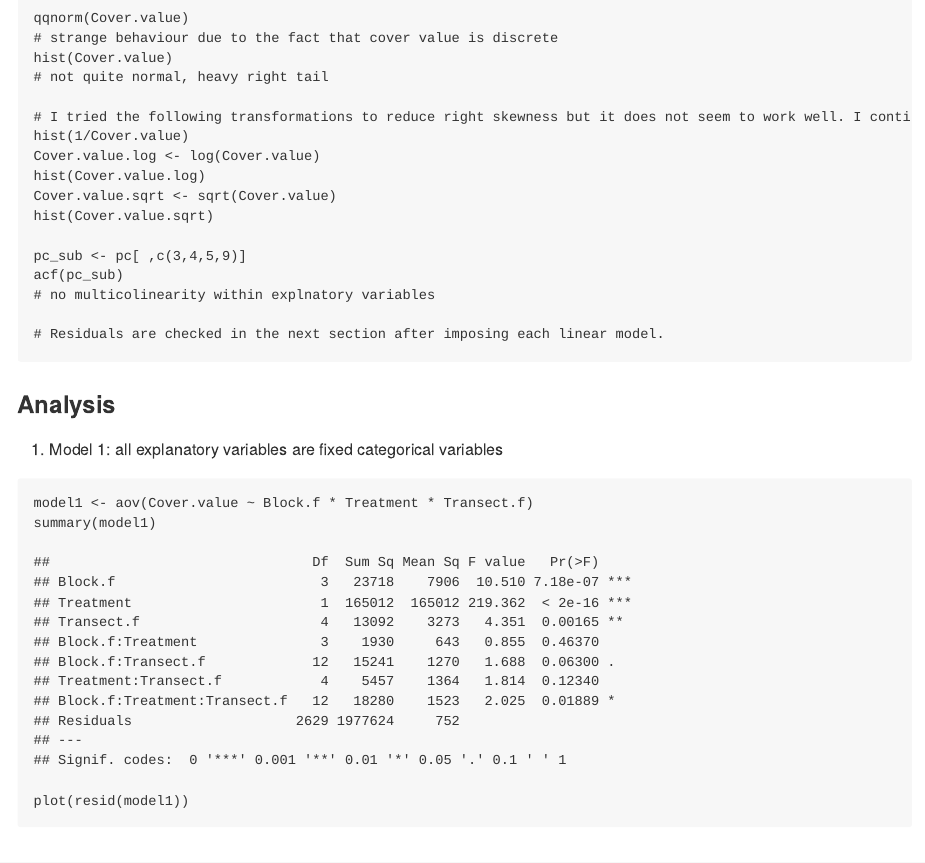
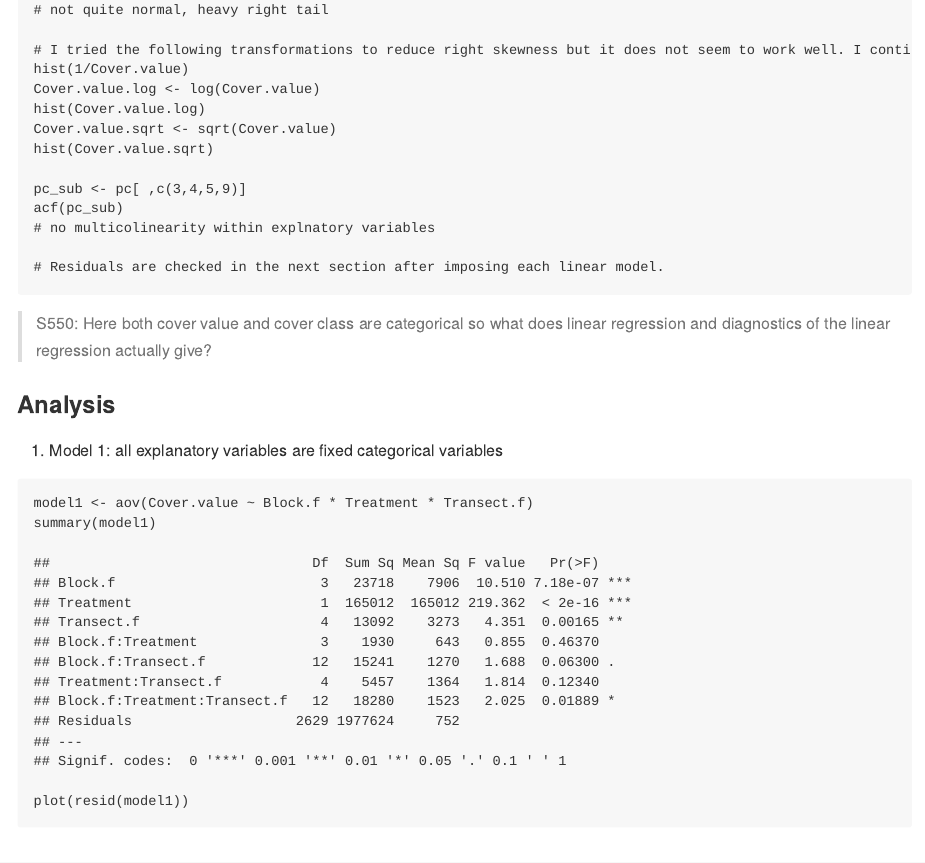
Before and after one commit to qiaoyuet/Impact-of-Biosolids-Mirror-Repo, an R Markdown document (Rscript/initial_soil_script.Rmd): the page in a window 1100 px wide, from 1400 px down before the commit and from 1470 px down after it. Rendered offline with R 4.5, knitr and Pandoc, with nearby package versions; some code elsewhere in the file could not run offline.

Commit message:
Update initial_soil_script.Rmd

````diff
--- a/Rscript/initial_soil_script.Rmd
+++ b/Rscript/initial_soil_script.Rmd
@@ -163,6 +163,10 @@ acf(pc_sub)
 # Residuals are checked in the next section after imposing each linear model.
 ```
 
+> S550: Here both cover value and cover class are categorical so what does linear regression and diagnostics of the linear regression actually give?
+
+
+
 ### Analysis
 1) Model 1: all explanatory variables are fixed categorical variables
 ```{r,echo=TRUE}
````
